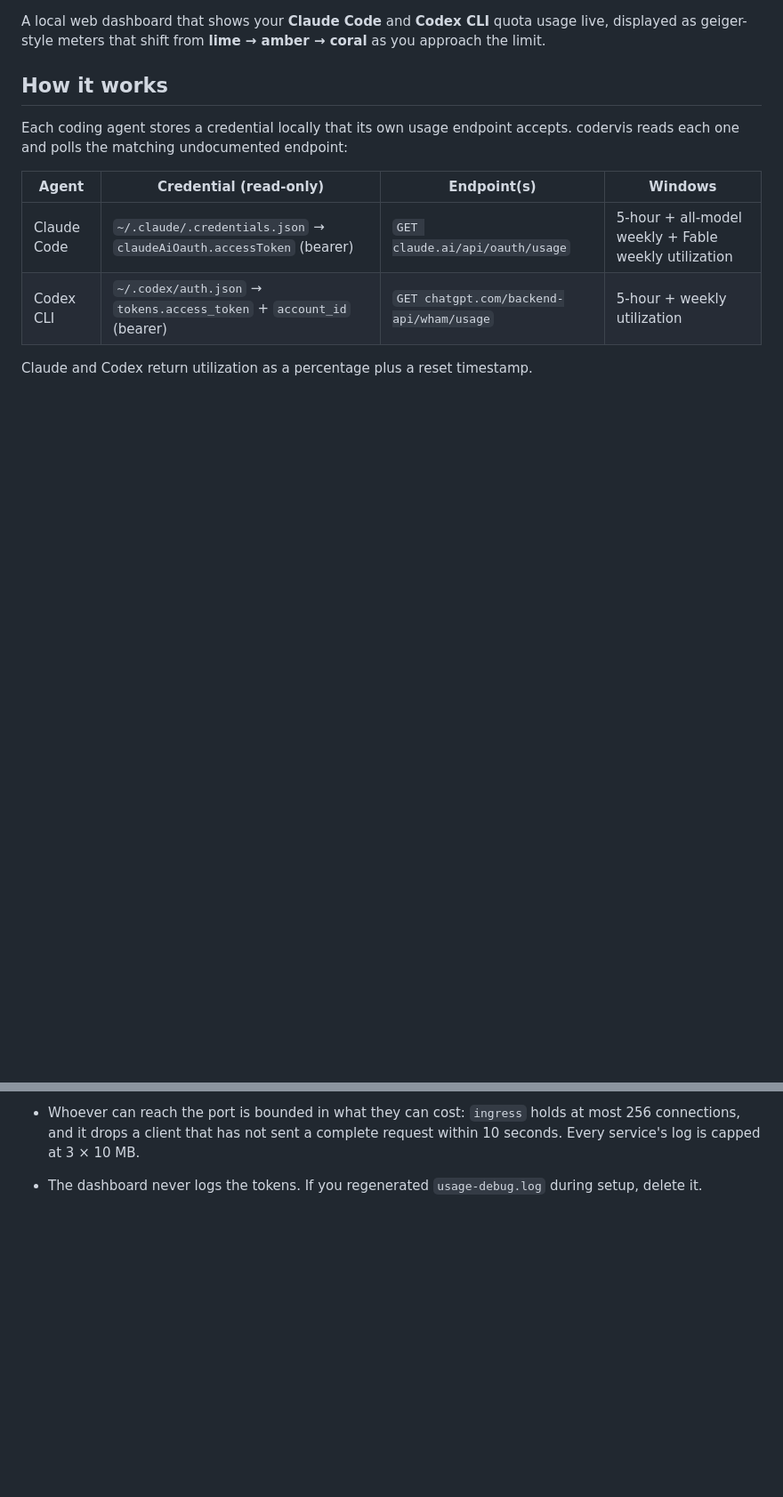
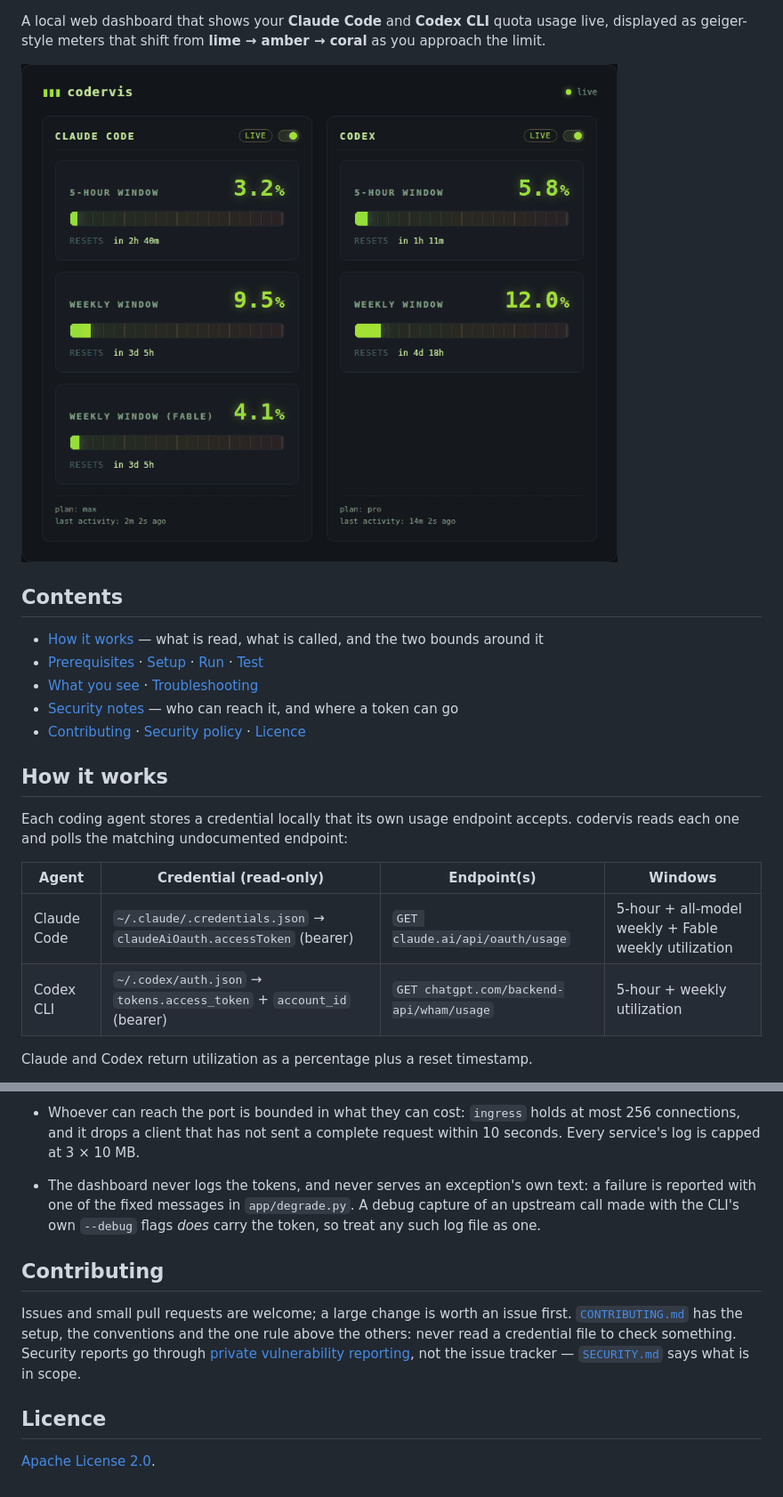
Before and after one commit to jleavers/codervis, a Markdown page: README.md, 2 parts joined by grey strips. Shown at 89% size. Drawn GitHub-style; pictures changed too: docs/images/usage-ramp.gif (added); blank space fills up the shorter version.

```diff
--- a/README.md
+++ b/README.md
@@ -3,6 +6,16 @@
 A local web dashboard that shows your **Claude Code** and **Codex CLI** quota
 usage live, displayed as geiger-style meters that shift from **lime → amber →
 coral** as you approach the limit.
+
+![The codervis dashboard: a Claude Code card with 5-hour, weekly and Fable weekly meters, and a Codex card with 5-hour and weekly meters. As the percentages climb from single digits to the high nineties, the meters and their readouts shift from lime through amber to coral. The data shown is fabricated.](docs/images/usage-ramp.gif)
+
+## Contents
+
+- [How it works](#how-it-works) — what is read, what is called, and the two bounds around it
+- [Prerequisites](#prerequisites) · [Setup](#setup) · [Run](#run) · [Test](#test)
+- [What you see](#what-you-see) · [Troubleshooting](#troubleshooting)
+- [Security notes](#security-notes) — who can reach it, and where a token can go
+- [Contributing](CONTRIBUTING.md) · [Security policy](SECURITY.md) · [Licence](#licence)
 
 ## How it works
 
@@ -347,5 +365,20 @@ flags that are useful for quick diagnosis.
 - Whoever can reach the port is bounded in what they can cost: `ingress` holds
   at most 256 connections, and it drops a client that has not sent a complete
   request within 10 seconds. Every service's log is capped at 3 × 10 MB.
-- The dashboard never logs the tokens. If you regenerated `usage-debug.log`
-  during setup, delete it.
+- The dashboard never logs the tokens, and never serves an exception's own
+  text: a failure is reported with one of the fixed messages in
+  `app/degrade.py`. A debug capture of an upstream call made with the CLI's own
+  `--debug` flags *does* carry the token, so treat any such log file as one.
+
+## Contributing
+
+Issues and small pull requests are welcome; a large change is worth an issue
+first. [`CONTRIBUTING.md`](CONTRIBUTING.md) has the setup, the conventions and
+the one rule above the others: never read a credential file to check
+something. Security reports go through
+[private vulnerability reporting](https://github.com/jleavers/codervis/security/advisories/new),
+not the issue tracker — [`SECURITY.md`](SECURITY.md) says what is in scope.
+
+## Licence
+
+[Apache License 2.0](LICENSE).
```
Also changed, not shown: other parts of README.md (+9 -1 lines), CONTRIBUTING.md (added, +102 -0 lines), SECURITY.md (added, +62 -0 lines), tools/screenshots/README.md (added, +33 -0 lines), 6 other files.
